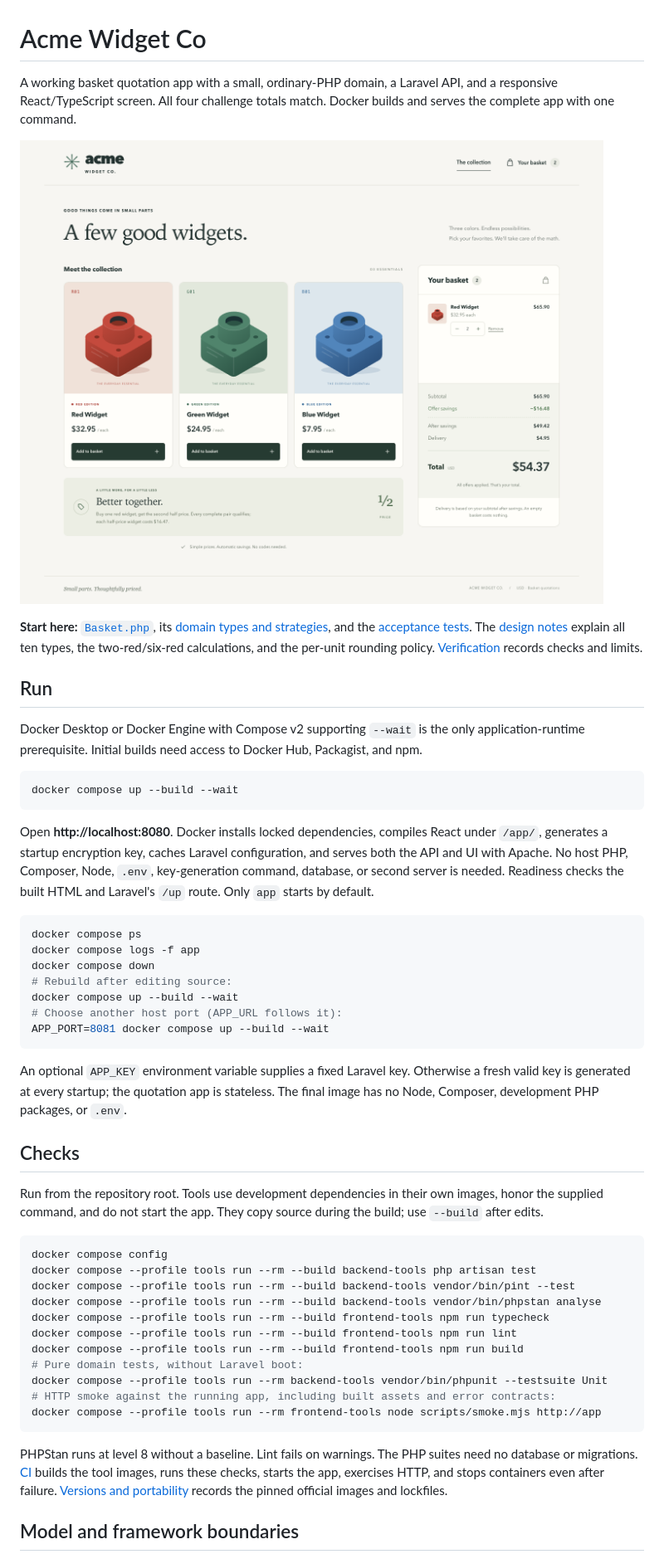
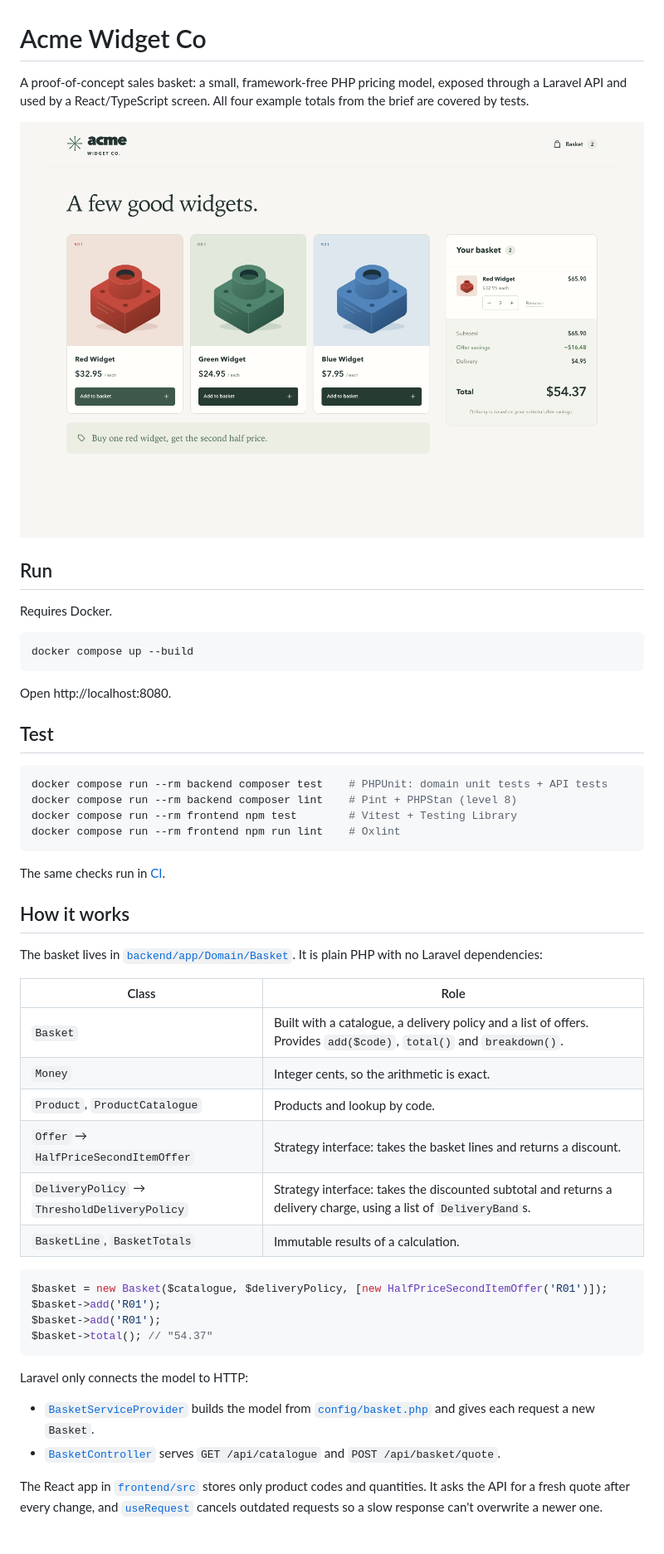
Before and after one commit to fssonca/acme-widget-php, a Markdown page: README.md, the part around the change printed below. Shown: that part at 83% size. GitHub-like rendering; pictures changed too: docs/screenshot.png.

Commit message:
docs: rewrite README concisely and remove process documents

````diff
--- a/README.md
+++ b/README.md
@@ -1,52 +1,53 @@
 # Acme Widget Co
 
-A working basket quotation app with a small, ordinary-PHP domain, a Laravel API, and a responsive React/TypeScript screen. All four challenge totals match. Docker builds and serves the complete app with one command.
+A proof-of-concept sales basket: a small, framework-free PHP pricing model, exposed through a Laravel API and used by a React/TypeScript screen. All four example totals from the brief are covered by tests.
 
-![Actual application showing two red widgets and a $54.37 total](docs/screenshot.png)
-
-**Start here:** [`Basket.php`](backend/app/Domain/Basket/Basket.php), its [domain types and strategies](backend/app/Domain/Basket), and the [acceptance tests](backend/tests/Unit/Domain/Basket/BasketTest.php). The [design notes](docs/design-notes.md) explain all ten types, the two-red/six-red calculations, and the per-unit rounding policy. [Verification](docs/verification.md) records checks and limits.
+![Basket with two red widgets totalling $54.37](docs/screenshot.png)
 
 ## Run
 
-Docker Desktop or Docker Engine with Compose v2 supporting `--wait` is the only application-runtime prerequisite. Initial builds need access to Docker Hub, Packagist, and npm.
+Requires Docker.
 
 ```sh
-docker compose up --build --wait
+docker compose up --build
 ```
 
-Open **http://localhost:8080**. Docker installs locked dependencies, compiles React under `/app/`, generates a startup encryption key, caches Laravel configuration, and serves both the API and UI with Apache. No host PHP, Composer, Node, `.env`, key-generation command, database, or second server is needed. Readiness checks the built HTML and Laravel's `/up` route. Only `app` starts by default.
+Open http://localhost:8080.
+
+## Test
 
 ```sh
-docker compose ps
-docker compose logs -f app
-docker compose down
-# Rebuild after editing source:
-docker compose up --build --wait
-# Choose another host port (APP_URL follows it):
-APP_PORT=8081 docker compose up --build --wait
+docker compose run --rm backend composer test    # PHPUnit: domain unit tests + API tests
+docker compose run --rm backend composer lint    # Pint + PHPStan (level 8)
+docker compose run --rm frontend npm test        # Vitest + Testing Library
+docker compose run --rm frontend npm run lint    # Oxlint
 ```
 
-An optional `APP_KEY` environment variable supplies a fixed Laravel key. Otherwise a fresh valid key is generated at every startup; the quotation app is stateless. The final image has no Node, Composer, development PHP packages, or `.env`.
+The same checks run in [CI](.github/workflows/ci.yml).
 
-## Checks
+## How it works
 
-Run from the repository root. Tools use development dependencies in their own images, honor the supplied command, and do not start the app. They copy source during the build; use `--build` after edits.
+The basket lives in [`backend/app/Domain/Basket`](backend/app/Domain/Basket). It is plain PHP with no Laravel dependencies:
 
-```sh
-docker compose config
-docker compose --profile tools run --rm --build backend-tools php artisan test
-docker compose --profile tools run --rm --build backend-tools vendor/bin/pint --test
-docker compose --profile tools run --rm --build backend-tools vendor/bin/phpstan analyse
-docker compose --profile tools run --rm --build frontend-tools npm run typecheck
-docker compose --profile tools run --rm --build frontend-tools npm run lint
-docker compose --profile tools run --rm --build frontend-tools npm run build
-# Pure domain tests, without Laravel boot:
-docker compose --profile tools run --rm backend-tools vendor/bin/phpunit --testsuite Unit
-# HTTP smoke against the running app, including built assets and error contracts:
-docker compose --profile tools run --rm frontend-tools node scripts/smoke.mjs http://app
+| Class | Role |
+| --- | --- |
+| `Basket` | Built with a catalogue, a delivery policy and a list of offers. Provides `add($code)`, `total()` and `breakdown()`. |
+| `Money` | Integer cents, so the arithmetic is exact. |
+| `Product`, `ProductCatalogue` | Products and lookup by code. |
+| `Offer` → `HalfPriceSecondItemOffer` | Strategy interface: takes the basket lines and returns a discount. |
+| `DeliveryPolicy` → `ThresholdDeliveryPolicy` | Strategy interface: takes the discounted subtotal and returns a delivery charge, using a list of `DeliveryBand`s. |
+| `BasketLine`, `BasketTotals` | Immutable results of a calculation. |
+
+```php
+$basket = new Basket($catalogue, $deliveryPolicy, [new HalfPriceSecondItemOffer('R01')]);
+$basket->add('R01');
+$basket->add('R01');
+$basket->total(); // "54.37"
 ```
 
-PHPStan runs at level 8 without a baseline. Lint fails on warnings. The PHP suites need no database or migrations. [CI](.github/workflows/ci.yml) builds the tool images, runs these checks, starts the app, exercises HTTP, and stops containers even after failure. [Versions and portability](docs/versions.md) records the pinned official images and lockfiles.
+Laravel only connects the model to HTTP:
+- [`BasketServiceProvider`](backend/app/Providers/BasketServiceProvider.php) builds the model from [`config/basket.php`](backend/config/basket.php) and gives each request a new `Basket`.
+- [`BasketController`](backend/app/Http/Controllers/BasketController.php) serves `GET /api/catalogue` and `POST /api/basket/quote`.
 
-## Model and framework boundaries
+The React app in [`frontend/src`](frontend/src) stores only product codes and quantities. It asks the API for a fresh quote after every change, and [`useRequest`](frontend/src/hooks/useRequest.ts) cancels outdated requests so a slow response can't overwrite a newer one.
 
````
Also changed, not shown: other parts of README.md (+8 -92 lines), docs/design-notes.md (deleted, +0 -107 lines), docs/verification.md (deleted, +0 -67 lines), docs/versions.md (deleted, +0 -32 lines).
